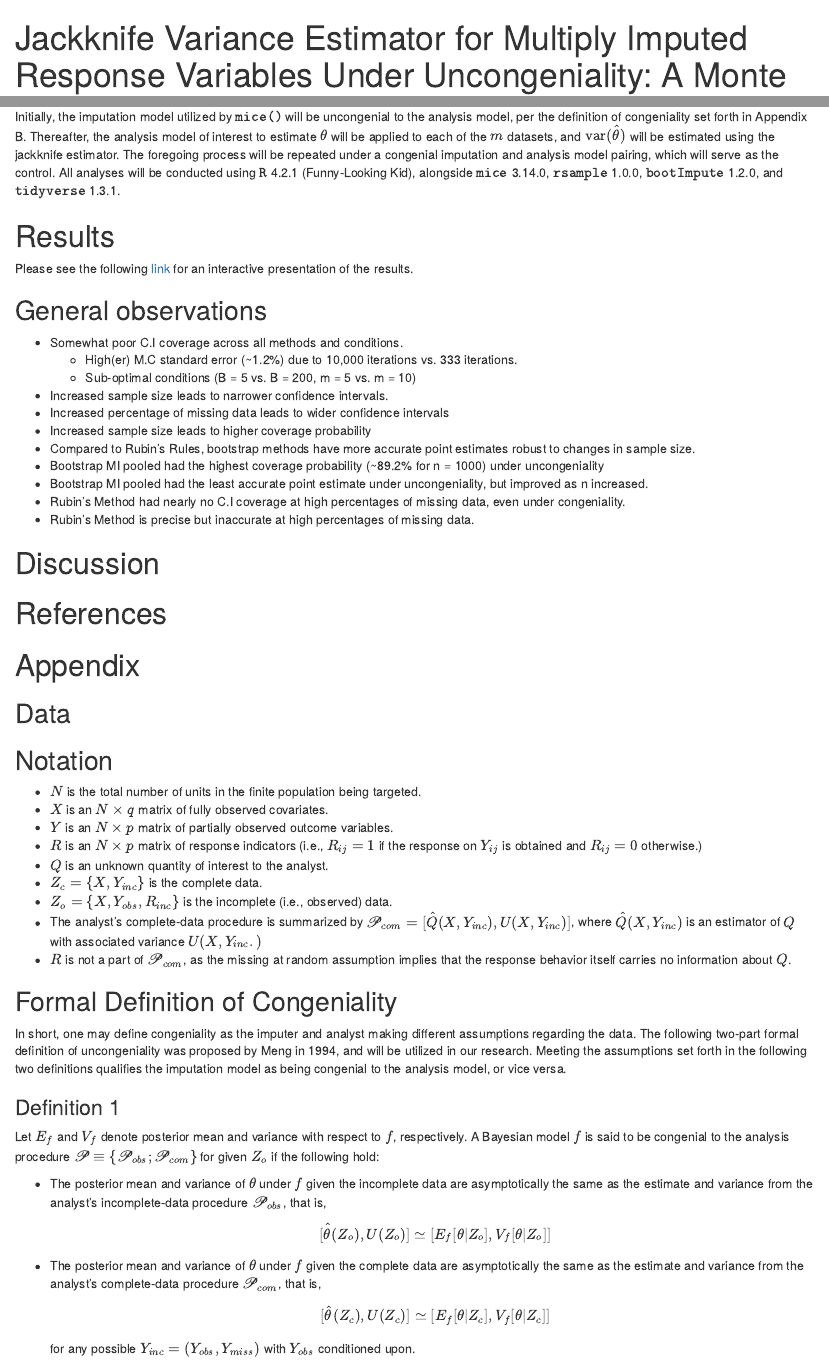
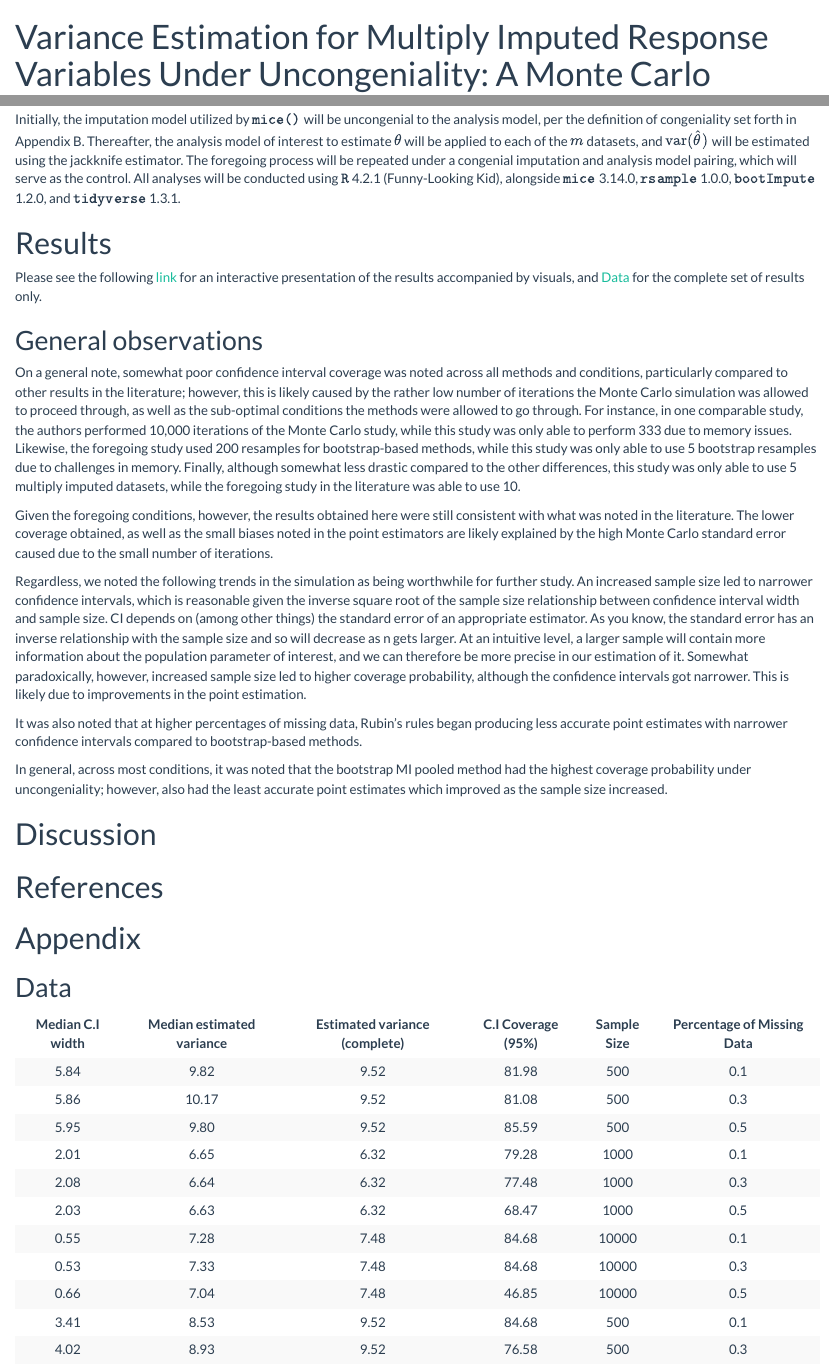
Before and after one commit to ieb2/mi_var_est, an R Markdown document (index.Rmd): the page in a window 1100 px wide, from its top, and a second part further down, joined at a grey line. Rendered offline with R 4.5, knitr and Pandoc, with nearby package versions; a font, style sheet, LaTeX package, included part or bibliography that could not be used is replaced or left out.

Commit message:
drafting results and discussion

````diff
--- a/_config.yml
+++ /dev/null
@@ -1 +0,0 @@
-theme: jekyll-theme-cayman
--- a/index.Rmd
+++ b/index.Rmd
@@ -1,8 +1,10 @@
 ---
-title: "Jackknife Variance Estimator for Multiply Imputed Response Variables Under Uncongeniality: A Monte Carlo Simulation Study"
+title: "Variance Estimation for Multiply Imputed Response Variables Under Uncongeniality: A Monte Carlo Simulation Study"
 author: "Ihsan E. Buker & Samantha R. Seals"
 date: '`r Sys.Date()`'
-output: html_document
+output:
+  html_document:
+    theme: flatly
 bibliography: bib.bib
 biblio-style: "apalike"
 link_citations: true
@@ -52,8 +54,29 @@ Initially, the imputation model utilized by $\texttt{mice()}$ will be uncongenia
 
 # Results
 
-Please see the following [link](https://mi-var-est.shinyapps.io/mi_var_est/) for an interactive presentation of the results.
-```{r, echo=FALSE, warning=FALSE}
+Please see the following [link](https://mi-var-est.shinyapps.io/mi_var_est/) for an interactive presentation of the results accompanied by visuals, and [Data] for the complete set of results only.
+
+## General observations
+On a general note, somewhat poor confidence interval coverage was noted across all methods and conditions, particularly compared to other results in the literature; however, this is likely caused by the rather low number of iterations the Monte Carlo simulation was allowed to proceed through, as well as the sub-optimal conditions the methods were allowed to go through. For instance, in one comparable study, the authors performed 10,000 iterations of the Monte Carlo study, while this study was only able to perform 333 due to memory issues. Likewise, the foregoing study used 200 resamples for bootstrap-based methods, while this study was only able to use 5 bootstrap resamples due to challenges in memory. Finally, although somewhat less drastic compared to the other differences, this study was only able to use 5 multiply imputed datasets, while the foregoing study in the literature was able to use 10.
+
+Given the foregoing conditions, however, the results obtained here were still consistent with what was noted in the literature.  The lower coverage obtained, as well as the small biases noted in the point estimators are likely explained by the high Monte Carlo standard error caused due to the small number of iterations.
+
+Regardless, we noted the following trends in the simulation as being worthwhile for further study. An increased sample size led to narrower confidence intervals, which is reasonable given the inverse square root of the sample size relationship between confidence interval width and sample size. CI depends on (among other things) the standard error of an appropriate estimator. As you know, the standard error has an inverse relationship with the sample size and so will decrease as n gets larger. At an intuitive level, a larger sample will contain more information about the population parameter of interest, and we can therefore be more precise in our estimation of it. Somewhat paradoxically, however, increased sample size led to higher coverage probability, although the confidence intervals got narrower. This is likely due to improvements in the point estimation.
+
+It was also noted that at higher percentages of missing data, Rubin's rules began producing less accurate point estimates with narrower confidence intervals compared to bootstrap-based methods.
+
+In general, across most conditions, it was noted that the bootstrap MI pooled method had the highest coverage probability under uncongeniality; however, also had the least accurate point estimates which improved as the sample size increased.
+
+# Discussion
+
+# References
+
+<div id="refs"></div>
+
+# Appendix
+
+## Data
+```{r, warning=FALSE, echo=FALSE, eval=TRUE, include=FALSE}
 # Call in dependencies
 suppressPackageStartupMessages(library(tidyverse))
 library(broom)
@@ -65,3 +88,16 @@ final_sim_results <- suppressMessages(read_csv("final_sim_results.csv") %>%
 final_sim_results$method <- as.factor(final_sim_results$method)
 final_sim_results$type  <- as.factor(final_sim_results$type)
 
+final_sim_results <- final_sim_results %>%
+  mutate(true_var =  case_when(
+      n == 500 ~ 9.52,
+      n == 1000 ~ 6.32,
+      n == 10000 ~ 7.48))
+# Outputs table of data
+
+summary_generator <- function(df){
+  tibble(
+    "Median C.I width" = median(df$UB - df$LB),
+    "Median estimated variance " = median(df$variance),
+    "Estimated variance (complete)" = case_when(
+      df$n == 500 ~ 9.52,
@@ -67,0 +107,6 @@ final_sim_results$type  <- as.factor(final_sim_results$type)
+    "Sample Size" = df$n,
+    "Percentage of Missing Data" = df$p_mis)
+}
+
+grouped_results <- final_sim_results %>%
+  group_by(method, type, n, p_mis) %>%
@@ -68,28 +117,9 @@ final_sim_results$type  <- as.factor(final_sim_results$type)
+  do.call(rbind.data.frame, .)
 ```
 
-## General observations
-
-  * Somewhat poor C.I coverage across all methods and conditions.
-    * High(er) M.C standard error (~1.2%) due to 10,000 iterations vs. 333 iterations.
-    * Sub-optimal conditions (B = 5 vs. B = 200, m = 5 vs. m = 10)
-
-  * Increased sample size leads to narrower confidence intervals.
-  * Increased percentage of missing data leads to wider confidence intervals
-  * Increased sample size leads to higher coverage probability
-  * Compared to Rubin's Rules, bootstrap methods have more accurate point estimates robust to changes in sample size.
-  * Bootstrap MI pooled had the highest coverage probability (~89.2% for n = 1000) under uncongeniality
-  * Bootstrap MI pooled had the least accurate point estimate under uncongeniality, but improved as n increased.
-  * Rubin's Method had nearly no C.I coverage at high percentages of missing data, even under congeniality.
-  * Rubin's Method is precise but inaccurate at high percentages of missing data.
-
-# Discussion
-
-
-# References
-
-<div id="refs"></div>
-
-# Appendix
-
-## Data
-```{r, warning=FALSE, echo=FALSE, eval=FALSE}
+```{r, echo=FALSE}
+suppressPackageStartupMessages(library(kableExtra))
+grouped_results %>%
+  kbl(align = "cccccc") %>%
+  kable_styling(bootstrap_options = c("striped", "hover", "condensed")) %>%
+  kable_styling(fixed_thead = T)
@@ -114,5 +126,4 @@ kableExtra::kbl(
 ```
-
 
 ## Notation
 
@@ -126,7 +137,7 @@ kableExtra::kbl(
   * The analyst's complete-data procedure is summarized by $\mathscr{P}_{com} = [\hat{Q}(X, Y_{inc}), U(X, Y_{inc})]$,   where $\hat{Q}(X, Y_{inc})$ is an estimator of $Q$ with associated variance $U(X, Y_{inc}.)$
   * $R$ is not a part of $\mathscr{P}_{com}$, as the missing at random assumption implies that the response behavior itself carries no information about $Q$.
 
-## Formal Definition of Congeniality
+## Formal Definition of Congeniality {#formal}
 
 In short, one may define congeniality as the imputer and analyst making different assumptions regarding the data. The following two-part formal definition of uncongeniality was proposed by Meng in 1994, and will be utilized in our research. Meeting the assumptions set forth in the following two definitions qualifies the imputation model as being congenial to the analysis model, or vice versa.
 
````
Also changed, not shown: index.html, index.Rmd (27 more changed lines).
